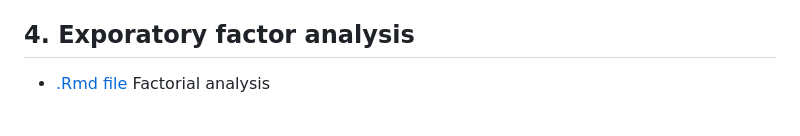
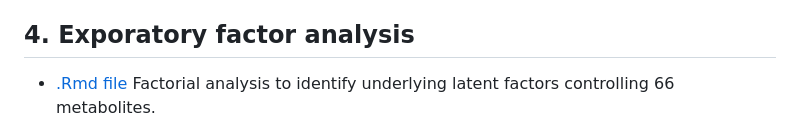
Before and after one commit to yebigithub/GBLUP4Met, a Markdown page: README.md, the part around the change. Drawn GitHub-style.

Commit message:
update FA

```diff
--- a/README.md
+++ b/README.md
@@ -43,7 +43,7 @@ prediction difference between control and high night temperature stress conditio
 Figure 3: Genomic correlation estimates between the same metabolite accumulation measured under control and high night temperature stress conditions.  A) Scatter plot. B) Bar chart. Solid and dashed lines indicate mean and median, respectively.
 
 ## 4. Exporatory factor analysis
-- [.Rmd file](./FactorAnalysis/FA4Met.Rmd) Factorial analysis
+- [.Rmd file](./FactorAnalysis/FA4Met.Rmd) Factorial analysis to identify underlying latent factors controlling 66 metabolites.
 
 <p align="center">
   <img src='./FactorAnalysis/heatmap4FA_combined-1.png' width='90%' height='90%' alt="">
```
